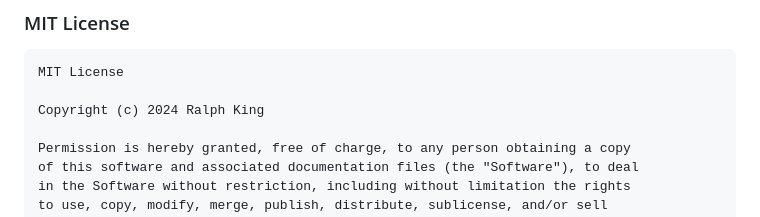
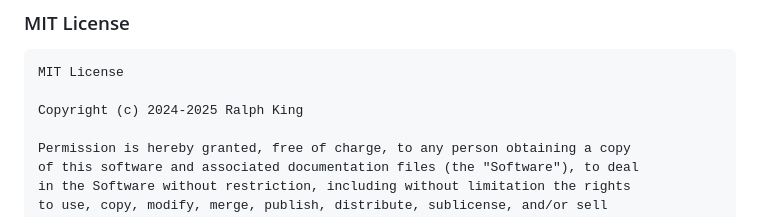
Before and after one commit to RalphAKing/Flask-website-maker, a Markdown page: readme.md, the part around the change. Rendered like a GitHub page.

````diff
--- a/readme.md
+++ b/readme.md
@@ -98,7 +98,7 @@ This project is open-source and available for modification and use under the MIT
 ```
 MIT License
 
-Copyright (c) 2024 Ralph King
+Copyright (c) 2024-2025 Ralph King
 
 Permission is hereby granted, free of charge, to any person obtaining a copy
 of this software and associated documentation files (the "Software"), to deal
````
